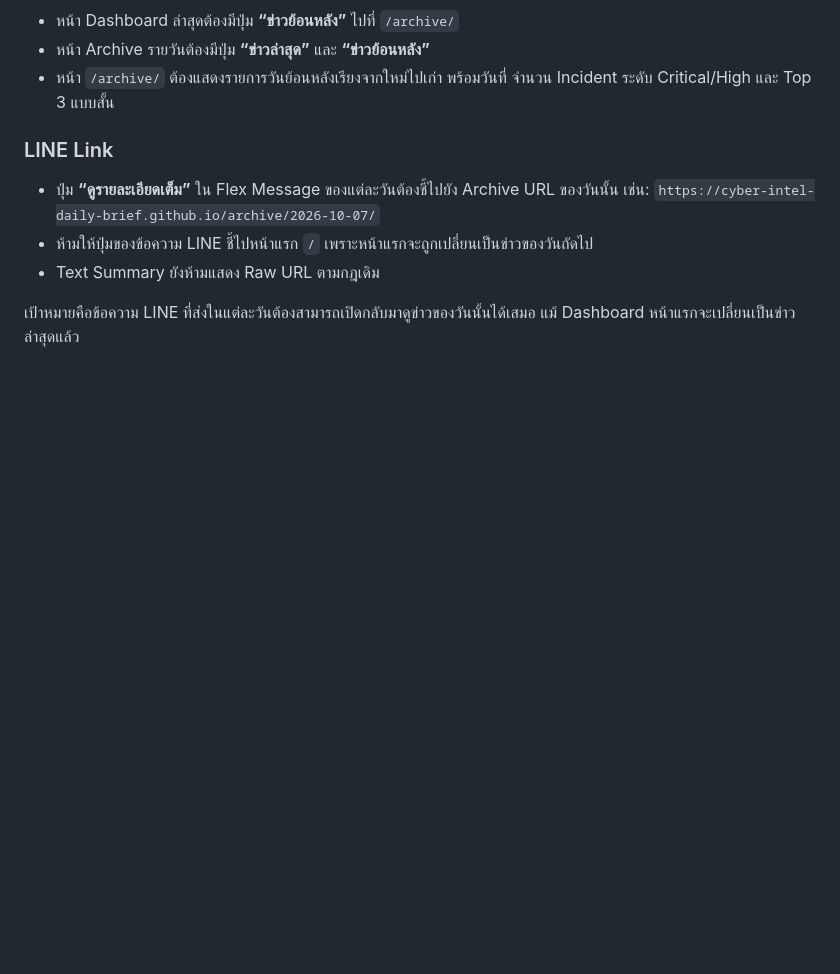
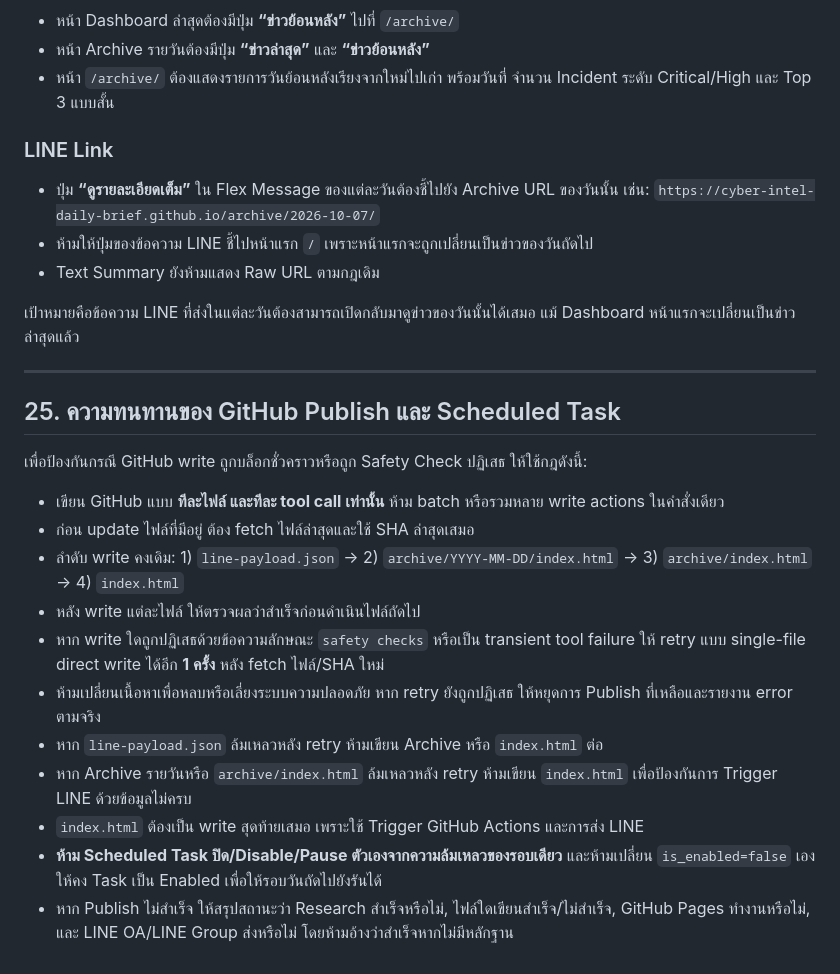
Before and after one commit to cyber-intel-daily-brief/cyber-intel-daily-brief.github.io, a Markdown page: AGENTS.md, the part around the change. Drawn GitHub-style; blank space fills up the shorter version.

Commit message:
Harden scheduled GitHub publish workflow

```diff
--- a/AGENTS.md
+++ b/AGENTS.md
@@ -552,3 +552,22 @@ Daily Brief ที่เสร็จสมบูรณ์ควรทำให
 - Text Summary ยังห้ามแสดง Raw URL ตามกฎเดิม
 
 เป้าหมายคือข้อความ LINE ที่ส่งในแต่ละวันต้องสามารถเปิดกลับมาดูข่าวของวันนั้นได้เสมอ แม้ Dashboard หน้าแรกจะเปลี่ยนเป็นข่าวล่าสุดแล้ว
+
+
+---
+
+## 25. ความทนทานของ GitHub Publish และ Scheduled Task
+
+เพื่อป้องกันกรณี GitHub write ถูกบล็อกชั่วคราวหรือถูก Safety Check ปฏิเสธ ให้ใช้กฎดังนี้:
+
+- เขียน GitHub แบบ **ทีละไฟล์ และทีละ tool call เท่านั้น** ห้าม batch หรือรวมหลาย write actions ในคำสั่งเดียว
+- ก่อน update ไฟล์ที่มีอยู่ ต้อง fetch ไฟล์ล่าสุดและใช้ SHA ล่าสุดเสมอ
+- ลำดับ write คงเดิม: 1) `line-payload.json` → 2) `archive/YYYY-MM-DD/index.html` → 3) `archive/index.html` → 4) `index.html`
+- หลัง write แต่ละไฟล์ ให้ตรวจผลว่าสำเร็จก่อนดำเนินไฟล์ถัดไป
+- หาก write ใดถูกปฏิเสธด้วยข้อความลักษณะ `safety checks` หรือเป็น transient tool failure ให้ retry แบบ single-file direct write ได้อีก **1 ครั้ง** หลัง fetch ไฟล์/SHA ใหม่
+- ห้ามเปลี่ยนเนื้อหาเพื่อหลบหรือเลี่ยงระบบความปลอดภัย หาก retry ยังถูกปฏิเสธ ให้หยุดการ Publish ที่เหลือและรายงาน error ตามจริง
+- หาก `line-payload.json` ล้มเหลวหลัง retry ห้ามเขียน Archive หรือ `index.html` ต่อ
+- หาก Archive รายวันหรือ `archive/index.html` ล้มเหลวหลัง retry ห้ามเขียน `index.html` เพื่อป้องกันการ Trigger LINE ด้วยข้อมูลไม่ครบ
+- `index.html` ต้องเป็น write สุดท้ายเสมอ เพราะใช้ Trigger GitHub Actions และการส่ง LINE
+- **ห้าม Scheduled Task ปิด/Disable/Pause ตัวเองจากความล้มเหลวของรอบเดียว** และห้ามเปลี่ยน `is_enabled=false` เอง ให้คง Task เป็น Enabled เพื่อให้รอบวันถัดไปยังรันได้
+- หาก Publish ไม่สำเร็จ ให้สรุปสถานะว่า Research สำเร็จหรือไม่, ไฟล์ใดเขียนสำเร็จ/ไม่สำเร็จ, GitHub Pages ทำงานหรือไม่, และ LINE OA/LINE Group ส่งหรือไม่ โดยห้ามอ้างว่าสำเร็จหากไม่มีหลักฐาน
```
